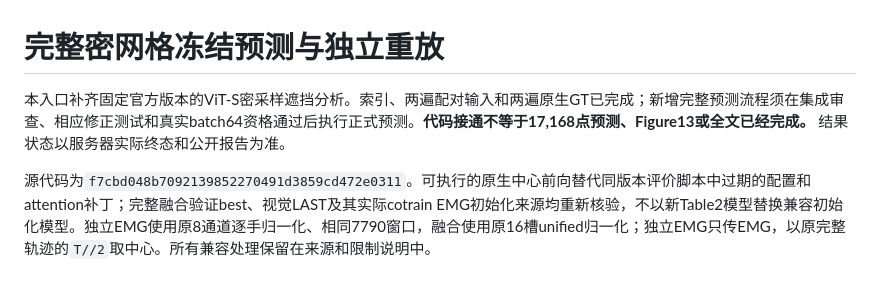
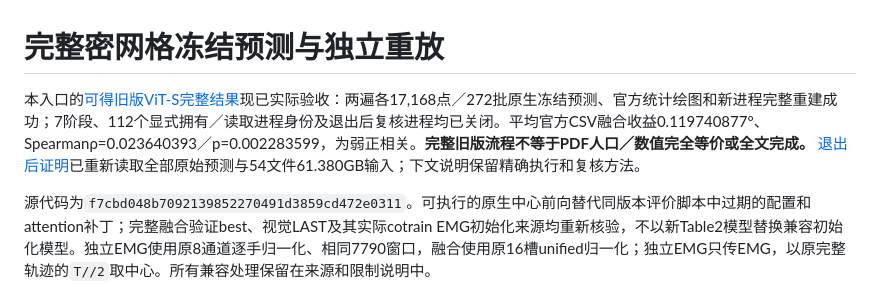
Before and after one commit to ZSHYC/EgoEMG-Reproduction, a Markdown page: docs/native-dense-predictions.md, the part around the change. Rendered like a GitHub page.

```diff
--- a/docs/native-dense-predictions.md
+++ b/docs/native-dense-predictions.md
@@ -1,6 +1,6 @@
 # 完整密网格冻结预测与独立重放
 
-本入口补齐固定官方版本的ViT-S密采样遮挡分析。索引、两遍配对输入和两遍原生GT已完成；新增完整预测流程须在集成审查、相应修正测试和真实batch64资格通过后执行正式预测。**代码接通不等于17,168点预测、Figure13或全文已经完成。** 结果状态以服务器实际终态和公开报告为准。
+本入口的[可得旧版ViT-S完整结果](../results/native-dense-occlusion/vits-full/README.md)现已实际验收：两遍各17,168点／272批原生冻结预测、官方统计绘图和新进程完整重建成功；7阶段、112个显式拥有／读取进程身份及退出后复核进程均已关闭。平均官方CSV融合收益0.119740877°、Spearmanρ=0.023640393／p=0.002283599，为弱正相关。**完整旧版流程不等于PDF人口／数值完全等价或全文完成。** [退出后证明](../results/native-dense-occlusion/vits-complete-prediction-report-20261101.json)已重新读取全部原始预测与54文件61.380GB输入；下文说明保留精确执行和复核方法。
 
 源代码为`f7cbd048b7092139852270491d3859cd472e0311`。可执行的原生中心前向替代同版本评价脚本中过期的配置和attention补丁；完整融合验证best、视觉LAST及其实际cotrain EMG初始化来源均重新核验，不以新Table2模型替换兼容初始化模型。独立EMG使用原8通道逐手归一化、相同7790窗口，融合使用原16槽unified归一化；独立EMG只传EMG，以原完整轨迹的`T//2`取中心。所有兼容处理保留在来源和限制说明中。
 
```
Also changed, not shown: docs/full-paper-status.md (+4 -2 lines), results/native-dense-occlusion/README.md (+7 -6 lines), results/native-dense-occlusion/vits-full/occlusion_fusion_gain.png (added), 10 other files.
